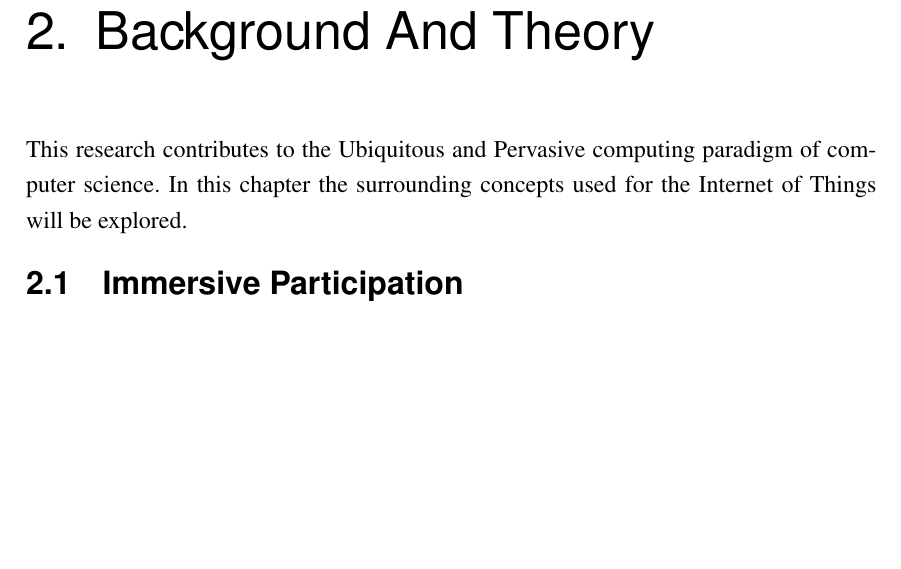
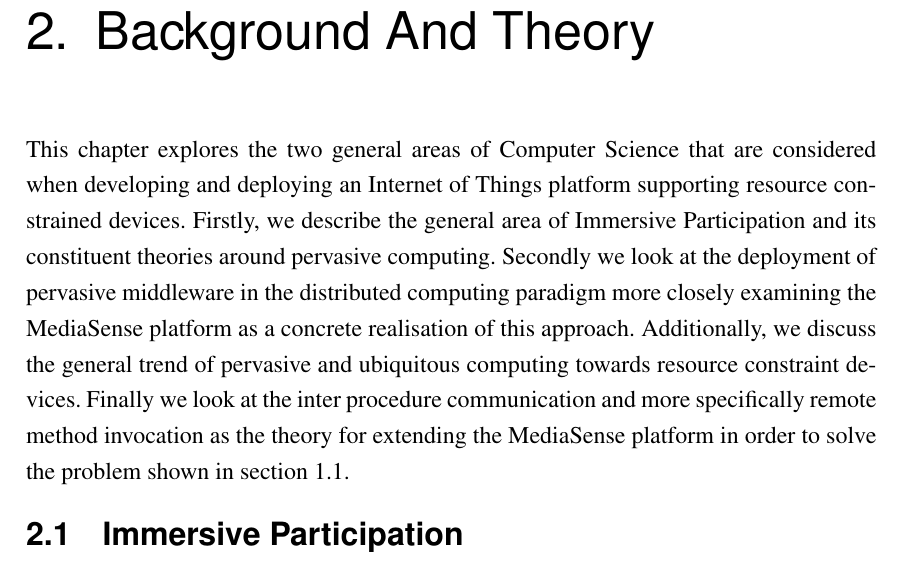
Before and after one commit to Kamii/mediasense_latex, a LaTeX thesis (Thesis.tex, which reads part_2/index.tex): part of page 11 of 58 before the commit and part of page 11 of 60 after it, cut so that both start at the same text, the shorter picture padded with empty space. The pictures show the PDF file Thesis.pdf that the author committed with the source.

Commit message:
The text before background is updated

```diff
--- a/part_2/index.tex
+++ b/part_2/index.tex
@@ -1,6 +1,5 @@
 \chapter{Background And Theory}
-
-This research contributes to the Ubiquitous and Pervasive computing paradigm of computer science. In this chapter the surrounding concepts used for the Internet of Things will be explored.
+This chapter explores the two general areas of Computer Science that are considered when developing and deploying an Internet of Things platform supporting resource constrained devices. Firstly, we describe the general area of Immersive Participation and its constituent theories around pervasive computing. Secondly we look at the deployment of pervasive middleware in the distributed computing paradigm more closely examining the MediaSense platform as a concrete realisation of this approach. Additionally, we discuss the general trend of pervasive and ubiquitous computing towards resource constraint devices. Finally we look at the inter procedure communication and more specifically remote method invocation as the theory for extending the MediaSense platform in order to solve the problem shown in section \ref{problem}.
 
 \input{part_2/immersive_participation/immersive_participation.tex}
 \input{part_2/context_awareness/context_awareness.tex}
```
Also changed, not shown: part_1/problem/problem.tex (+1 -0 lines), Thesis.pdf.
